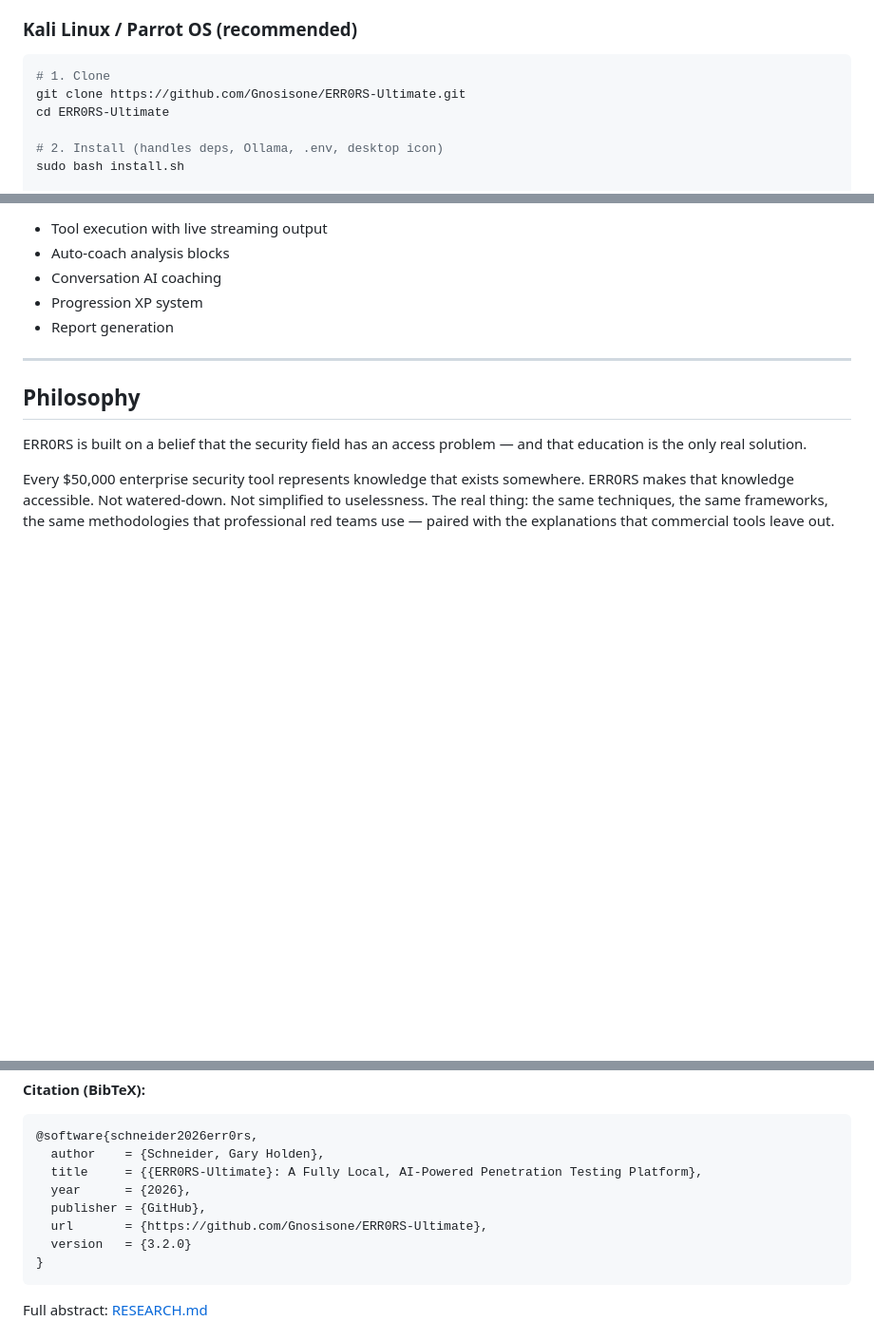
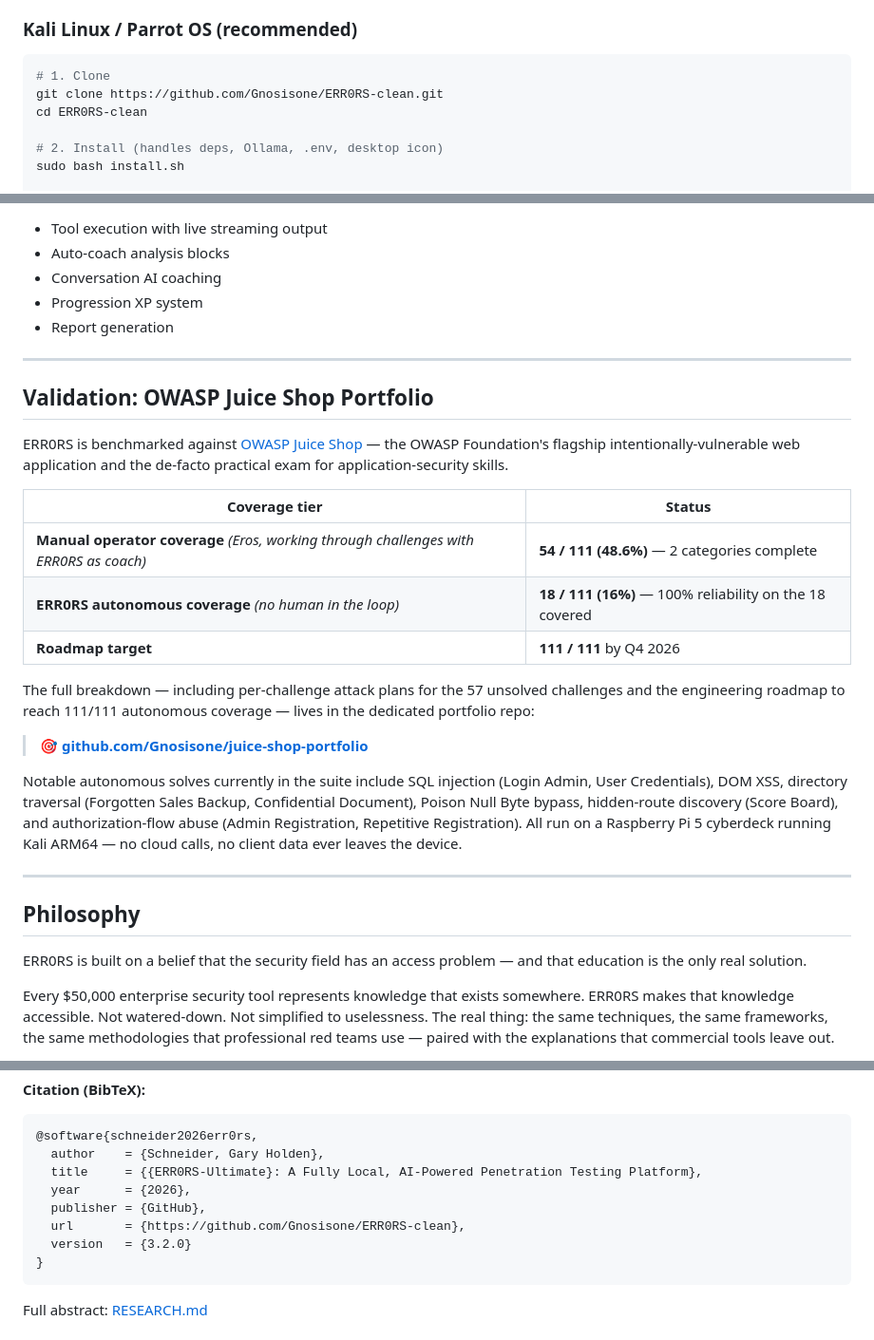
Before and after one commit to Gnosisone/ERR0RS-Ultimate, a Markdown page: README.md, 3 parts joined by grey strips. Shown at 95% size. Rendered like a GitHub page; blank space fills up the shorter version.

Commit message:
Link to juice-shop-portfolio + fix stale ERR0RS-Ultimate URLs
- Stars badge now points at ERR0RS-clean
- New Juice Shop coverage badge: 54/111 (48.6%)
- Add Portfolio link to top nav
- Fix clone instructions and BibTeX URL
- Add 'Validation: OWASP Juice Shop Portfolio' section

We learn from our errors.

````diff
--- a/README.md
+++ b/README.md
@@ -200,8 +201,8 @@ End-of-engagement HTML reports with CVSS scoring, MITRE ATT&CK technique mapping
 
 ```bash
 # 1. Clone
-git clone https://github.com/Gnosisone/ERR0RS-Ultimate.git
-cd ERR0RS-Ultimate
+git clone https://github.com/Gnosisone/ERR0RS-clean.git
+cd ERR0RS-clean
 
 # 2. Install (handles deps, Ollama, .env, desktop icon)
 sudo bash install.sh
@@ -300,6 +301,24 @@ Demo mode runs against `localhost` and `127.0.0.1` only. It demonstrates:
 
 ---
 
+## Validation: OWASP Juice Shop Portfolio
+
+ERR0RS is benchmarked against [OWASP Juice Shop](https://owasp.org/www-project-juice-shop/) — the OWASP Foundation's flagship intentionally-vulnerable web application and the de-facto practical exam for application-security skills.
+
+| Coverage tier | Status |
+|---|---|
+| **Manual operator coverage** *(Eros, working through challenges with ERR0RS as coach)* | **54 / 111 (48.6%)** — 2 categories complete |
+| **ERR0RS autonomous coverage** *(no human in the loop)* | **18 / 111 (16%)** — 100% reliability on the 18 covered |
+| **Roadmap target** | **111 / 111** by Q4 2026 |
+
+The full breakdown — including per-challenge attack plans for the 57 unsolved challenges and the engineering roadmap to reach 111/111 autonomous coverage — lives in the dedicated portfolio repo:
+
+> 🎯 **[github.com/Gnosisone/juice-shop-portfolio](https://github.com/Gnosisone/juice-shop-portfolio)**
+
+Notable autonomous solves currently in the suite include SQL injection (Login Admin, User Credentials), DOM XSS, directory traversal (Forgotten Sales Backup, Confidential Document), Poison Null Byte bypass, hidden-route discovery (Score Board), and authorization-flow abuse (Admin Registration, Repetitive Registration). All run on a Raspberry Pi 5 cyberdeck running Kali ARM64 — no cloud calls, no client data ever leaves the device.
+
+---
+
 ## Philosophy
 
 ERR0RS is built on a belief that the security field has an access problem — and that education is the only real solution.
@@ -347,7 +366,7 @@ ERR0RS-Ultimate began as a semester research project at Oklahoma State Universit
   title     = {{ERR0RS-Ultimate}: A Fully Local, AI-Powered Penetration Testing Platform},
   year      = {2026},
   publisher = {GitHub},
-  url       = {https://github.com/Gnosisone/ERR0RS-Ultimate},
+  url       = {https://github.com/Gnosisone/ERR0RS-clean},
   version   = {3.2.0}
 }
 ```
````
Also changed, not shown: other parts of README.md (+3 -2 lines).
